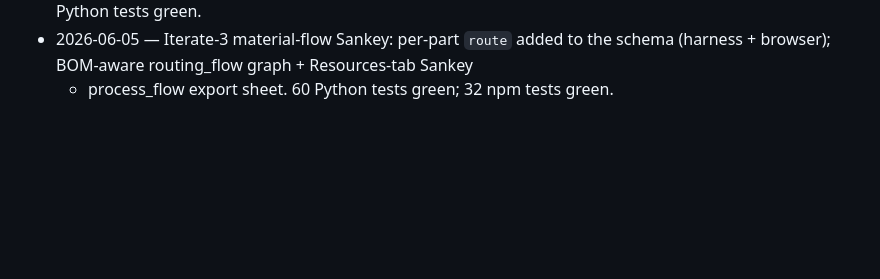
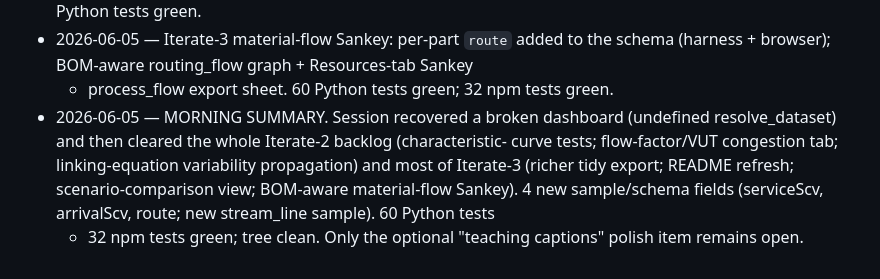
Before and after one commit to EMNI-stack/Claude-DES-engine-ENV, a Markdown page: analysis/NOTES.md, the part around the change. Rendered like a GitHub page; blank space fills up the shorter version.

Commit message:
Log overnight progress summary in NOTES
Co-Authored-By: Claude Opus 4.8 (1M context) <noreply@anthropic.com>

```diff
--- a/analysis/NOTES.md
+++ b/analysis/NOTES.md
@@ -160,3 +160,11 @@ Notes:
 - 2026-06-05 — Iterate-3 material-flow Sankey: per-part `route` added to the
   schema (harness + browser); BOM-aware routing_flow graph + Resources-tab Sankey
   + process_flow export sheet. 60 Python tests green; 32 npm tests green.
+- 2026-06-05 — MORNING SUMMARY. Session recovered a broken dashboard (undefined
+  resolve_dataset) and then cleared the whole Iterate-2 backlog (characteristic-
+  curve tests; flow-factor/VUT congestion tab; linking-equation variability
+  propagation) and most of Iterate-3 (richer tidy export; README refresh;
+  scenario-comparison view; BOM-aware material-flow Sankey). 4 new sample/schema
+  fields (serviceScv, arrivalScv, route; new stream_line sample). 60 Python tests
+  + 32 npm tests green; tree clean. Only the optional "teaching captions" polish
+  item remains open.
```
